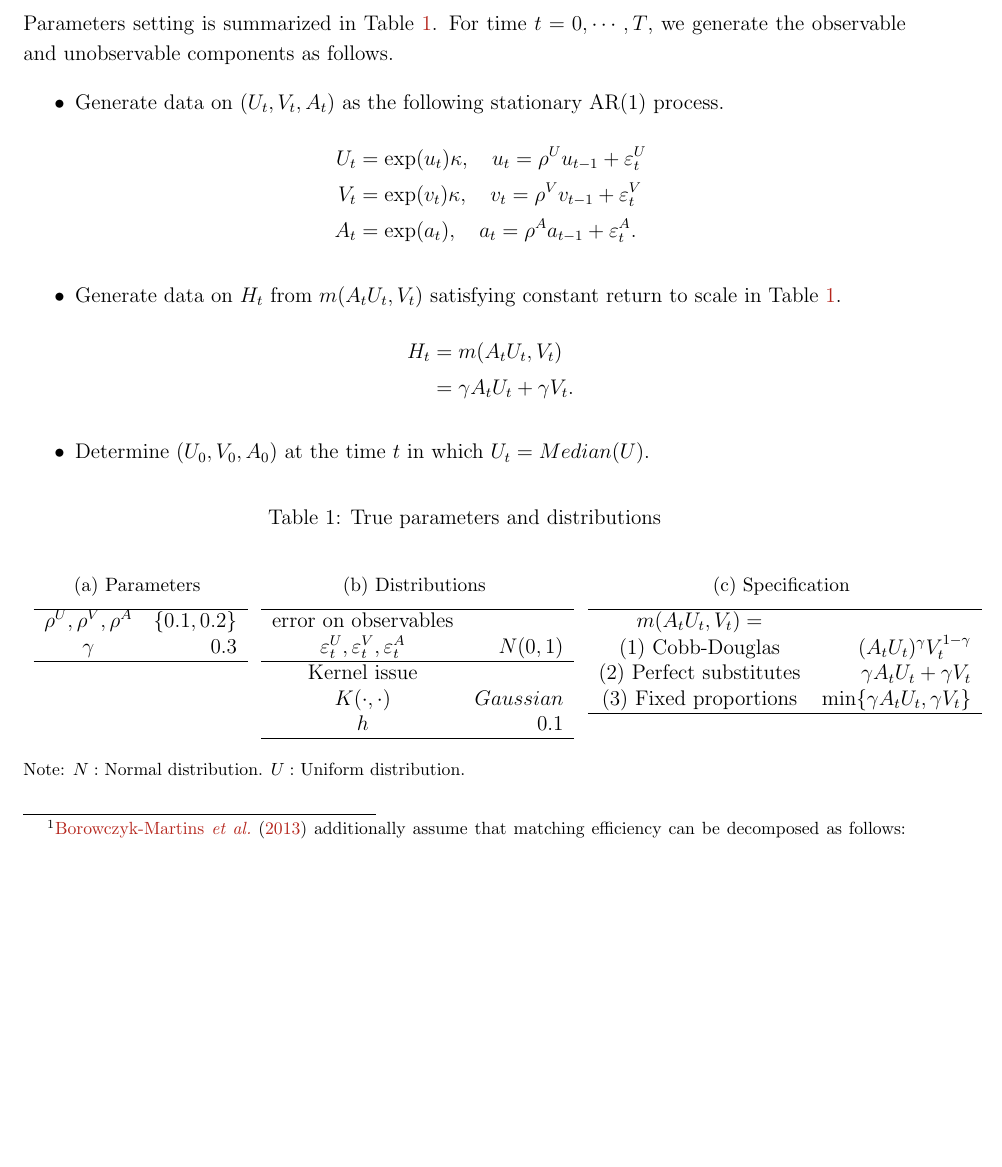
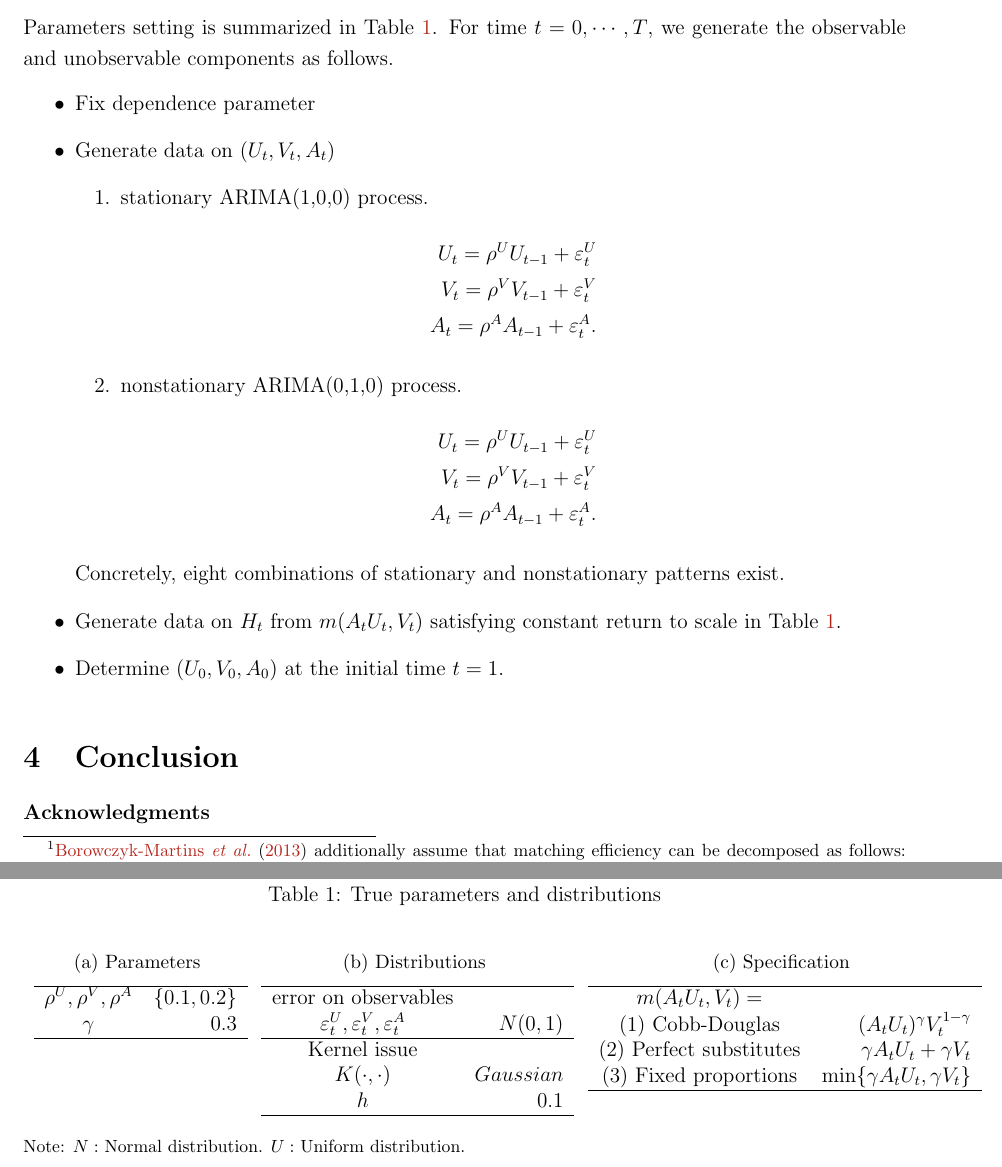
Before and after one commit to ohtanilson/utmd_matching_function, a LaTeX paper (main_monte_carlo.tex): part of page 2 of 3 before the commit and two parts of pages 2 and 3 of 3 after it, the two joined at a grey line, cut so that both start at the same text, the shorter picture padded with empty space. Compiled offline with pdfLaTeX.

Commit message:
Updates from Overleaf

```diff
--- a/main_monte_carlo.tex
+++ b/main_monte_carlo.tex
@@ -79,18 +79,26 @@ Then, Proposition 1 of \cite{lange2020beyond} proves that $G(H, U, V)$ identifie
 Parameters setting is summarized in Table \ref{tb:parameter_setting}.
 For time $t=0,\cdots, T$, we generate the observable and unobservable components as follows.
 \begin{itemize}
-    \item Generate data on $(U_t,V_t,A_t)$ as the following stationary AR(1) process.
-    \begin{align*}
-        U_t &= \exp(u_t)\kappa,\quad u_t= \rho^{U} u_{t-1} + \varepsilon_{t}^{U}\\
-        V_t &= \exp(v_t)\kappa,\quad v_t= \rho^{V} v_{t-1} + \varepsilon_{t}^{V} \\
-        A_t &= \exp(a_t),\quad a_{t}=\rho^{A} a_{t-1} + \varepsilon_{t}^{A}.
-    \end{align*}
+    \item Fix dependence parameter
+    \item Generate data on $(U_t,V_t,A_t)$
+    \begin{enumerate}
+        \item stationary ARIMA(1,0,0) process.
+        \begin{align*}
+        U_t = \rho^{U} U_{t-1} + \varepsilon_{t}^{U}\\
+        V_t = \rho^{V} V_{t-1} + \varepsilon_{t}^{V} \\
+        A_{t}=\rho^{A} A_{t-1} + \varepsilon_{t}^{A}.
+        \end{align*}
+        \item nonstationary ARIMA(0,1,0) process.
+        \begin{align*}
+        U_t = \rho^{U} U_{t-1} + \varepsilon_{t}^{U}\\
+        V_t = \rho^{V} V_{t-1} + \varepsilon_{t}^{V} \\
+        A_{t}=\rho^{A} A_{t-1} + \varepsilon_{t}^{A}.
+        \end{align*}
+    \end{enumerate}
+    Concretely, eight combinations of stationary and nonstationary patterns exist.
+
     \item Generate data on $H_t$ from  $m(A_t U_t,V_t)$ satisfying constant return to scale in Table \ref{tb:parameter_setting}.
-    \begin{align*}
-        H_t&= m(A_t U_t,V_t)\\
-        &=\gamma A_t U_t + \gamma V_t .
-    \end{align*}
-    \item Determine $(U_0,V_0,A_0)$ at the time $t$ in which $U_t=Median(U)$.
+    \item Determine $(U_0,V_0,A_0)$ at the initial time $t=1$.
 \end{itemize}
 
 
```
Also changed, not shown: slides.tex (+7 -5 lines).
